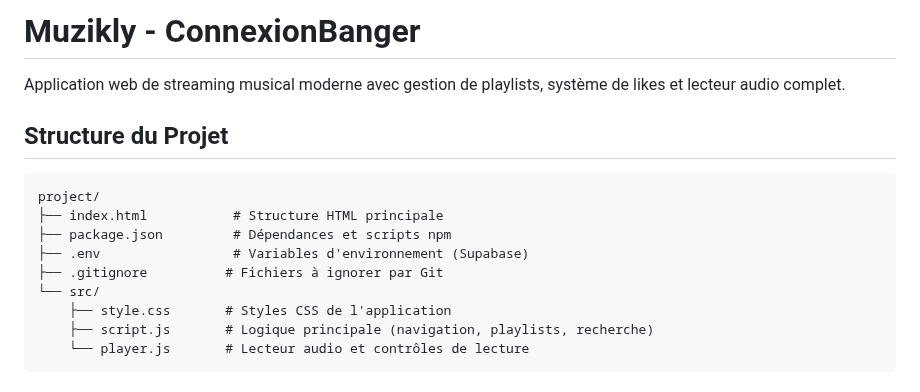
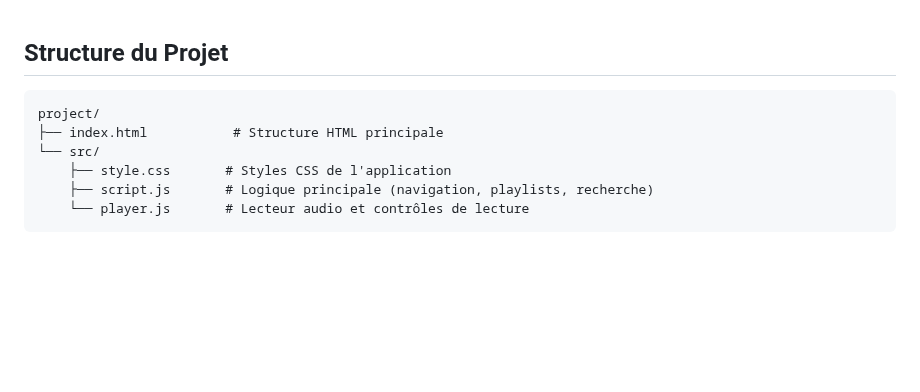
Before and after one commit to CX-Banger/cx-final, a Markdown page: .docs/TECHNICAL_DOC.md, the part around the change. Rendered like a GitHub page; blank space fills up the shorter version.

````diff
--- a/.docs/TECHNICAL_DOC.md
+++ b/.docs/TECHNICAL_DOC.md
@@ -1,15 +1,8 @@
-# Muzikly - ConnexionBanger
-
-Application web de streaming musical moderne avec gestion de playlists, système de likes et lecteur audio complet.
-
 ## Structure du Projet
 
 ```
 project/
 ├── index.html           # Structure HTML principale
-├── package.json         # Dépendances et scripts npm
-├── .env                 # Variables d'environnement (Supabase)
-├── .gitignore          # Fichiers à ignorer par Git
 └── src/
     ├── style.css       # Styles CSS de l'application
     ├── script.js       # Logique principale (navigation, playlists, recherche)
````
